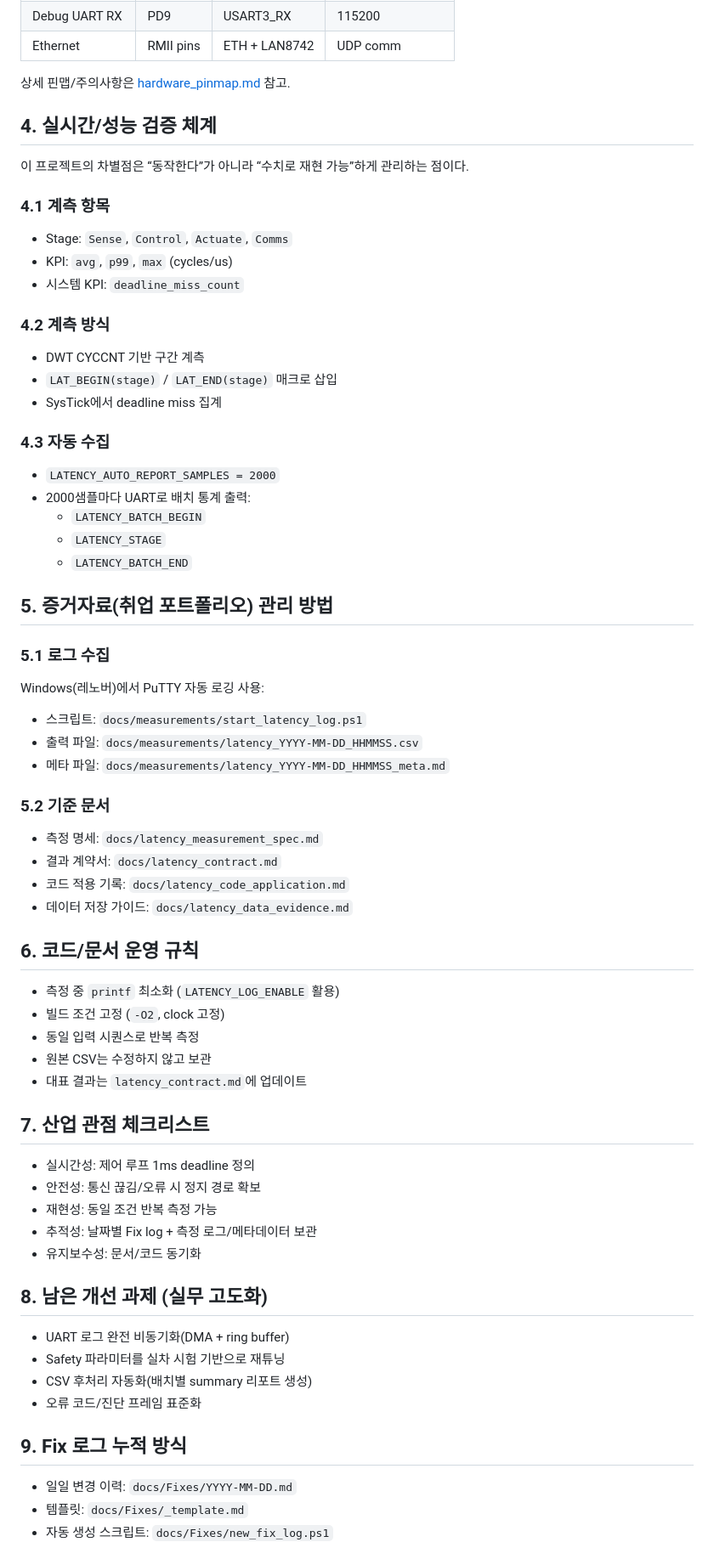
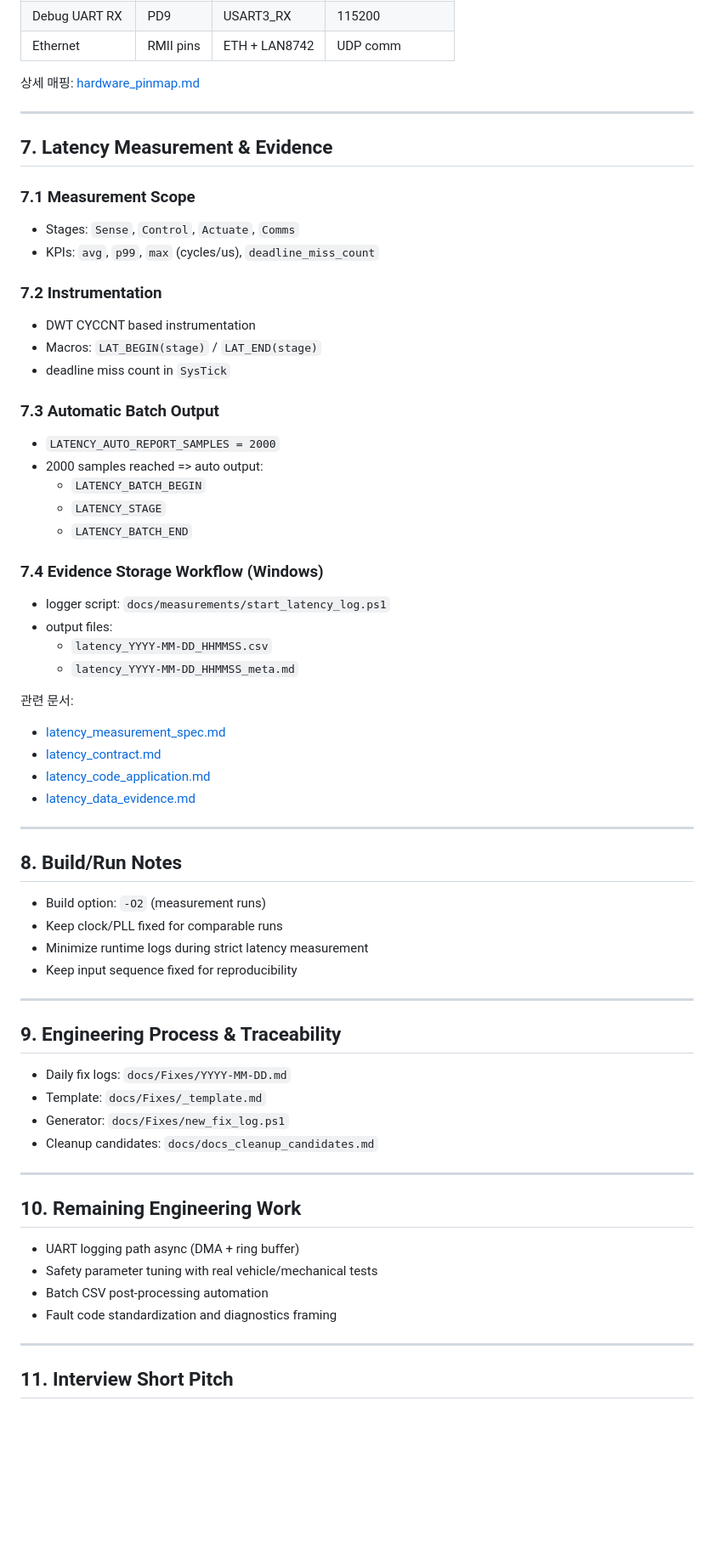
Before and after one commit to deepblue21zin/baqu_servo_steering_control, a Markdown page: docs/README.md, the part around one of its changes. Shown at 85% size. Drawn GitHub-style; blank space fills up the shorter version.

```diff
--- a/docs/README.md
+++ b/docs/README.md
@@ -80,75 +149,72 @@ STM32F429ZI main loop
 | Debug UART RX | PD9 | USART3_RX | 115200 |
 | Ethernet | RMII pins | ETH + LAN8742 | UDP comm |
 
-상세 핀맵/주의사항은 [hardware_pinmap.md](/Users/deepblue/baqu_servo_steering_control/docs/hardware_pinmap.md) 참고.
+상세 매핑: [hardware_pinmap.md](/Users/deepblue/baqu_servo_steering_control/docs/hardware_pinmap.md)
 
-## 4. 실시간/성능 검증 체계
+---
 
-이 프로젝트의 차별점은 “동작한다”가 아니라 “수치로 재현 가능”하게 관리하는 점이다.
+## 7. Latency Measurement & Evidence
 
-### 4.1 계측 항목
+### 7.1 Measurement Scope
 
-- Stage: `Sense`, `Control`, `Actuate`, `Comms`
-- KPI: `avg`, `p99`, `max` (cycles/us)
-- 시스템 KPI: `deadline_miss_count`
+- Stages: `Sense`, `Control`, `Actuate`, `Comms`
+- KPIs: `avg`, `p99`, `max` (cycles/us), `deadline_miss_count`
 
-### 4.2 계측 방식
+### 7.2 Instrumentation
 
-- DWT CYCCNT 기반 구간 계측
-- `LAT_BEGIN(stage)` / `LAT_END(stage)` 매크로 삽입
-- SysTick에서 deadline miss 집계
+- DWT CYCCNT based instrumentation
+- Macros: `LAT_BEGIN(stage)` / `LAT_END(stage)`
+- deadline miss count in `SysTick`
 
-### 4.3 자동 수집
+### 7.3 Automatic Batch Output
 
 - `LATENCY_AUTO_REPORT_SAMPLES = 2000`
-- 2000샘플마다 UART로 배치 통계 출력:
+- 2000 samples reached => auto output:
   - `LATENCY_BATCH_BEGIN`
   - `LATENCY_STAGE`
   - `LATENCY_BATCH_END`
 
-## 5. 증거자료(취업 포트폴리오) 관리 방법
+### 7.4 Evidence Storage Workflow (Windows)
 
-### 5.1 로그 수집
+- logger script: `docs/measurements/start_latency_log.ps1`
+- output files:
+  - `latency_YYYY-MM-DD_HHMMSS.csv`
+  - `latency_YYYY-MM-DD_HHMMSS_meta.md`
 
-Windows(레노버)에서 PuTTY 자동 로깅 사용:
+관련 문서:
+- [latency_measurement_spec.md](/Users/deepblue/baqu_servo_steering_control/docs/latency_measurement_spec.md)
+- [latency_contract.md](/Users/deepblue/baqu_servo_steering_control/docs/latency_contract.md)
+- [latency_code_application.md](/Users/deepblue/baqu_servo_steering_control/docs/latency_code_application.md)
+- [latency_data_evidence.md](/Users/deepblue/baqu_servo_steering_control/docs/latency_data_evidence.md)
 
-- 스크립트: `docs/measurements/start_latency_log.ps1`
-- 출력 파일: `docs/measurements/latency_YYYY-MM-DD_HHMMSS.csv`
-- 메타 파일: `docs/measurements/latency_YYYY-MM-DD_HHMMSS_meta.md`
+---
 
-### 5.2 기준 문서
+## 8. Build/Run Notes
 
-- 측정 명세: `docs/latency_measurement_spec.md`
-- 결과 계약서: `docs/latency_contract.md`
-- 코드 적용 기록: `docs/latency_code_application.md`
-- 데이터 저장 가이드: `docs/latency_data_evidence.md`
+- Build option: `-O2` (measurement runs)
+- Keep clock/PLL fixed for comparable runs
+- Minimize runtime logs during strict latency measurement
+- Keep input sequence fixed for reproducibility
 
-## 6. 코드/문서 운영 규칙
+---
 
-- 측정 중 `printf` 최소화 (`LATENCY_LOG_ENABLE` 활용)
-- 빌드 조건 고정 (`-O2`, clock 고정)
-- 동일 입력 시퀀스로 반복 측정
-- 원본 CSV는 수정하지 않고 보관
-- 대표 결과는 `latency_contract.md`에 업데이트
+## 9. Engineering Process & Traceability
 
-## 7. 산업 관점 체크리스트
+- Daily fix logs: `docs/Fixes/YYYY-MM-DD.md`
+- Template: `docs/Fixes/_template.md`
+- Generator: `docs/Fixes/new_fix_log.ps1`
+- Cleanup candidates: `docs/docs_cleanup_candidates.md`
 
-- 실시간성: 제어 루프 1ms deadline 정의
-- 안전성: 통신 끊김/오류 시 정지 경로 확보
-- 재현성: 동일 조건 반복 측정 가능
-- 추적성: 날짜별 Fix log + 측정 로그/메타데이터 보관
-- 유지보수성: 문서/코드 동기화
+---
 
-## 8. 남은 개선 과제 (실무 고도화)
+## 10. Remaining Engineering Work
 
-- UART 로그 완전 비동기화(DMA + ring buffer)
-- Safety 파라미터를 실차 시험 기반으로 재튜닝
-- CSV 후처리 자동화(배치별 summary 리포트 생성)
-- 오류 코드/진단 프레임 표준화
+- UART logging path async (DMA + ring buffer)
+- Safety parameter tuning with real vehicle/mechanical tests
+- Batch CSV post-processing automation
+- Fault code standardization and diagnostics framing
 
-## 9. Fix 로그 누적 방식
+---
 
-- 일일 변경 이력: `docs/Fixes/YYYY-MM-DD.md`
-- 템플릿: `docs/Fixes/_template.md`
-- 자동 생성 스크립트: `docs/Fixes/new_fix_log.ps1`
+## 11. Interview Short Pitch
 
```
Also changed, not shown: other parts of docs/README.md (+117 -50 lines), docs/Fixes/2026-03-05.md (+1 -0 lines).
